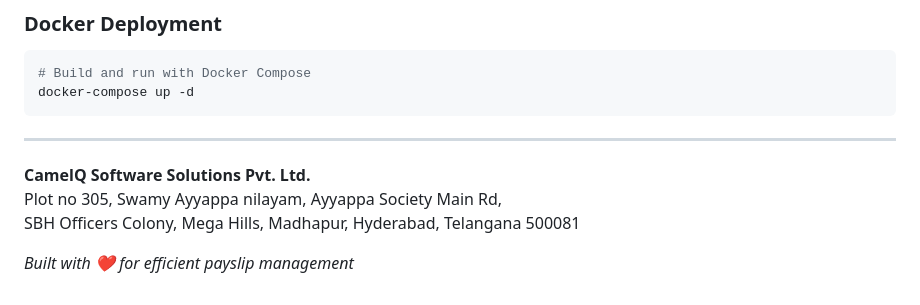
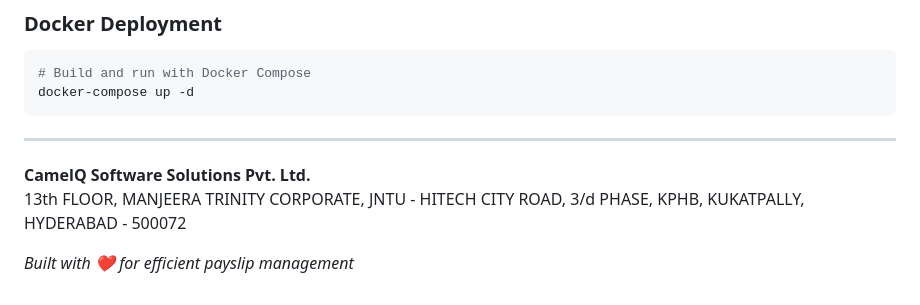
Before and after one commit to Ajaysirivaram/Rdesk, a Markdown page: README.md, the part around the change. Drawn GitHub-style.

Commit message:
Update company address in README.md
- Updated company address to: 13th FLOOR, MANJEERA TRINITY CORPORATE, JNTU - HITECH CITY ROAD, 3/d PHASE, KPHB, KUKATPALLY, HYDERABAD - 500072
- Removed old address from documentation

```diff
--- a/README.md
+++ b/README.md
@@ -270,7 +270,6 @@ docker-compose up -d
 ---
 
 **CamelQ Software Solutions Pvt. Ltd.**
-Plot no 305, Swamy Ayyappa nilayam, Ayyappa Society Main Rd,
-SBH Officers Colony, Mega Hills, Madhapur, Hyderabad, Telangana 500081
+13th FLOOR, MANJEERA TRINITY CORPORATE, JNTU - HITECH CITY ROAD, 3/d PHASE, KPHB, KUKATPALLY, HYDERABAD - 500072
 
 *Built with ❤️ for efficient payslip management*
```
